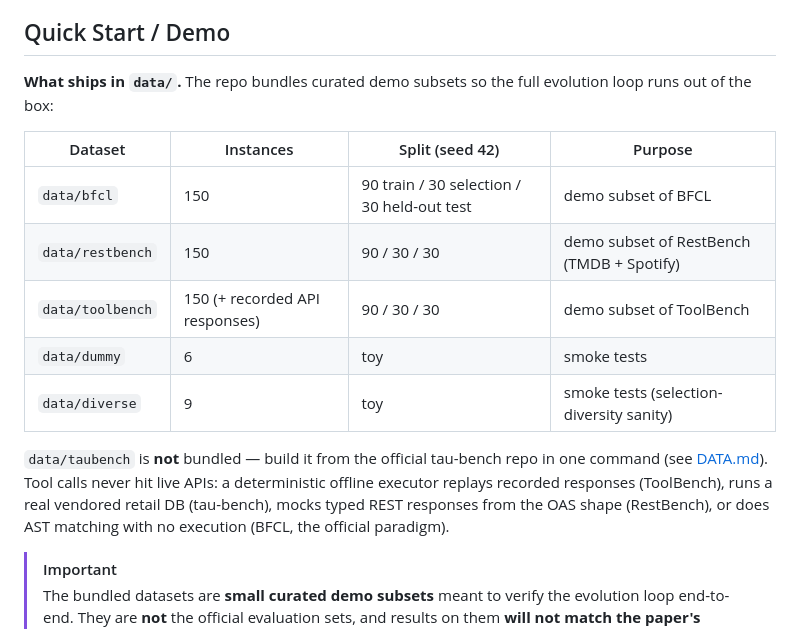
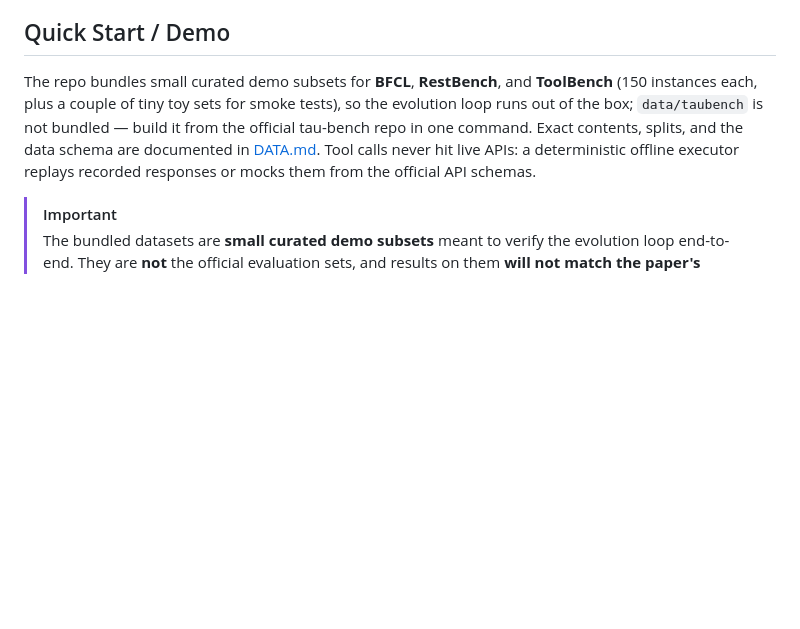
Before and after one commit to SYang2000/ACL_2026_EvoTool, a Markdown page: README.md, the part around the change. Rendered like a GitHub page; blank space fills up the shorter version.

Commit message:
Tidy quick start

```diff
--- a/README.md
+++ b/README.md
@@ -54,17 +54,7 @@ MODEL=Qwen/Qwen3-8B bash scripts/launch_vllm.sh
 
 ## Quick Start / Demo
 
-**What ships in `data/`.** The repo bundles curated demo subsets so the full evolution loop runs out of the box:
-
-| Dataset | Instances | Split (seed 42) | Purpose |
-|---|---|---|---|
-| `data/bfcl` | 150 | 90 train / 30 selection / 30 held-out test | demo subset of BFCL |
-| `data/restbench` | 150 | 90 / 30 / 30 | demo subset of RestBench (TMDB + Spotify) |
-| `data/toolbench` | 150 (+ recorded API responses) | 90 / 30 / 30 | demo subset of ToolBench |
-| `data/dummy` | 6 | toy | smoke tests |
-| `data/diverse` | 9 | toy | smoke tests (selection-diversity sanity) |
-
-`data/taubench` is **not** bundled — build it from the official tau-bench repo in one command (see [DATA.md](DATA.md)). Tool calls never hit live APIs: a deterministic offline executor replays recorded responses (ToolBench), runs a real vendored retail DB (tau-bench), mocks typed REST responses from the OAS shape (RestBench), or does AST matching with no execution (BFCL, the official paradigm).
+The repo bundles small curated demo subsets for **BFCL**, **RestBench**, and **ToolBench** (150 instances each, plus a couple of tiny toy sets for smoke tests), so the evolution loop runs out of the box; `data/taubench` is not bundled — build it from the official tau-bench repo in one command. Exact contents, splits, and the data schema are documented in [DATA.md](DATA.md). Tool calls never hit live APIs: a deterministic offline executor replays recorded responses or mocks them from the official API schemas.
 
 > [!IMPORTANT]
 > The bundled datasets are **small curated demo subsets** meant to verify the evolution loop end-to-end. They are **not** the official evaluation sets, and results on them **will not match the paper's numbers**. The paper's experiments use Qwen3-8B (and GPT-4.1) on the full official benchmarks — see [DATA.md](DATA.md) for how to build those from source.
```
